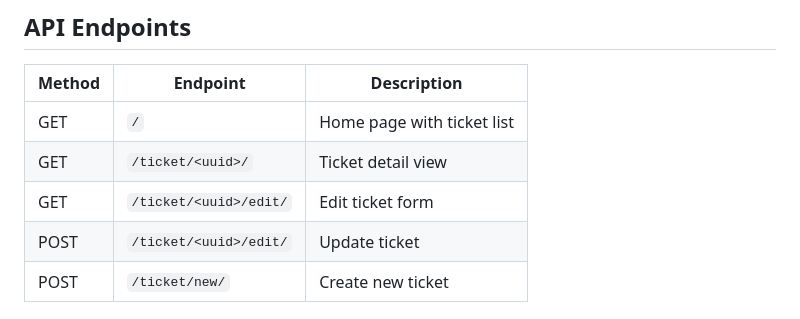
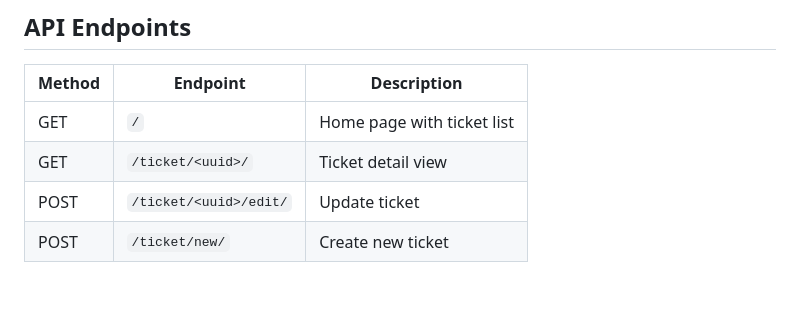
Before and after one commit to santtos0x1/AidFlow, a Markdown page: README.md, the part around the change. GitHub-like rendering; blank space fills up the shorter version.

```diff
--- a/README.md
+++ b/README.md
@@ -117,7 +117,6 @@ The application will be available at `http://127.0.0.1:8000/`
 |--------|----------|-------------|
 | GET | `/` | Home page with ticket list |
 | GET | `/ticket/<uuid>/` | Ticket detail view |
-| GET | `/ticket/<uuid>/edit/` | Edit ticket form |
 | POST | `/ticket/<uuid>/edit/` | Update ticket |
 | POST | `/ticket/new/` | Create new ticket |
 
```
